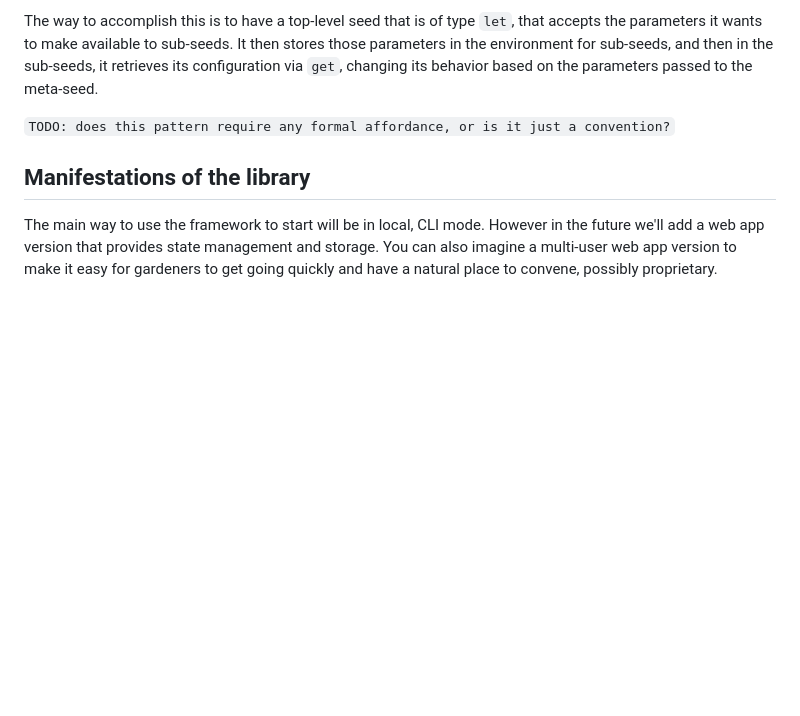
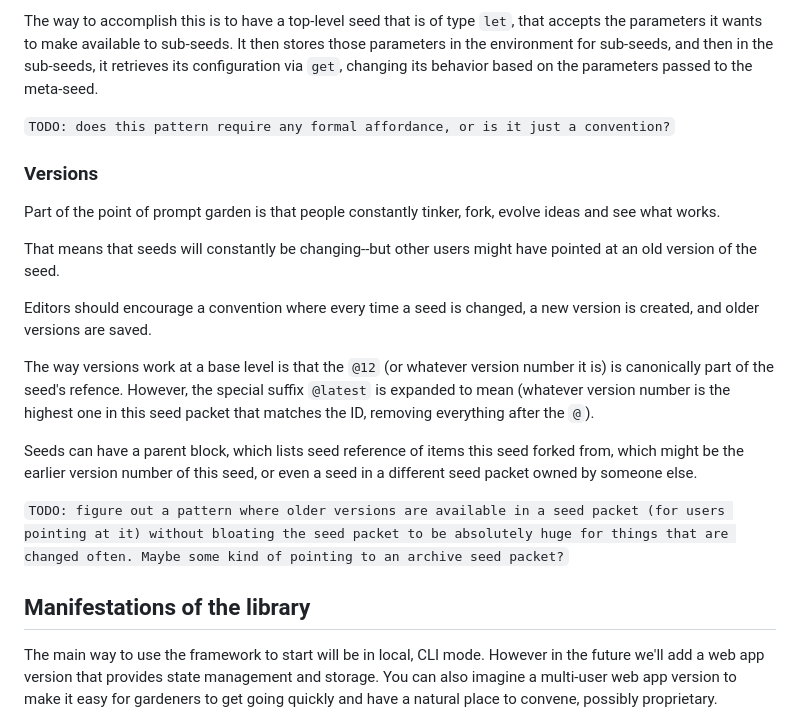
Before and after one commit to jkomoros/prompt-garden, a Markdown page: DESIGN.md, the part around the change. Rendered like a GitHub page; blank space fills up the shorter version.

Commit message:
Sketch out versions.
Part of #11.

```diff
--- a/DESIGN.md
+++ b/DESIGN.md
@@ -54,6 +54,20 @@ A common pattern is a meta-seed, which is a seed graph that is designed to be al
 The way to accomplish this is to have a top-level seed that is of type `let`, that accepts the parameters it wants to make available to sub-seeds. It then stores those parameters in the environment for sub-seeds, and then in the sub-seeds, it retrieves its configuration via `get`, changing its behavior based on the parameters passed to the meta-seed.
 
 `TODO: does this pattern require any formal affordance, or is it just a convention?`
+
+### Versions
+
+Part of the point of prompt garden is that people constantly tinker, fork, evolve ideas and see what works.
+
+That means that seeds will constantly be changing--but other users might have pointed at an old version of the seed.
+
+Editors should encourage a convention where every time a seed is changed, a new version is created, and older versions are saved.
+
+The way versions work at a base level is that the `@12` (or whatever version number it is) is canonically part of the seed's refence. However, the special suffix `@latest` is expanded to mean (whatever version number is the highest one in this seed packet that matches the ID, removing everything after the `@`).
+
+Seeds can have a parent block, which lists seed reference of items this seed forked from, which might be the earlier version number of this seed, or even a seed in a different seed packet owned by someone else.
+
+`TODO: figure out a pattern where older versions are available in a seed packet (for users pointing at it) without bloating the seed packet to be absolutely huge for things that are changed often. Maybe some kind of pointing to an archive seed packet?`
 
 ## Manifestations of the library
 
```
